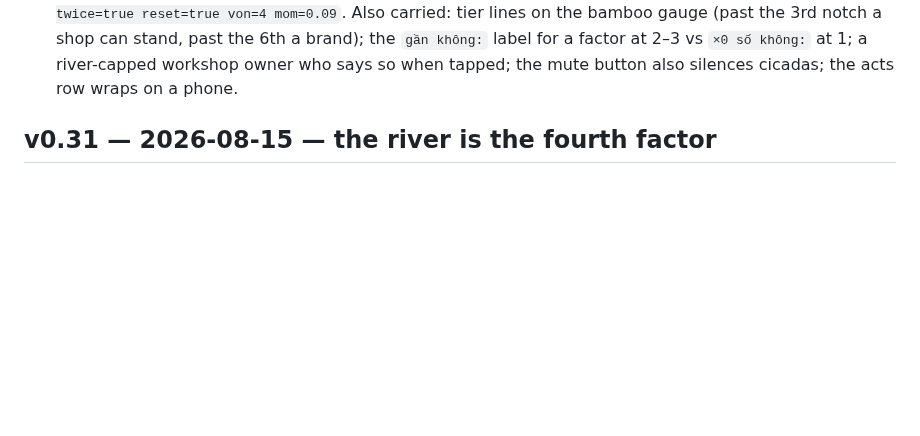
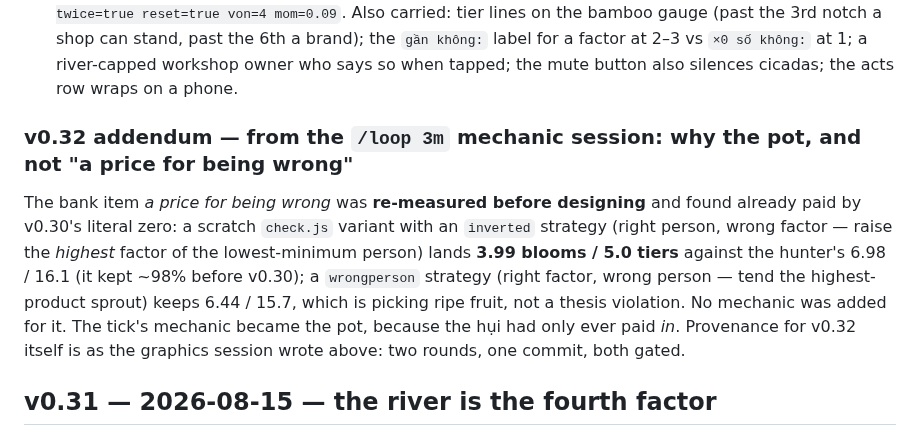
Before and after one commit to techeese/thua-so-khong, a Markdown page: CHANGELOG.md, the part around the change. Rendered like a GitHub page; blank space fills up the shorter version.

Commit message:
CHANGELOG: v0.32 addendum — the 'price for being wrong' was re-measured (inverted 3.99/5.0 vs hunter 6.98/16.1) and found paid by v0.30; the pot was the tick's mechanic
Co-Authored-By: Claude Fable 5 <noreply@anthropic.com>

```diff
--- a/CHANGELOG.md
+++ b/CHANGELOG.md
@@ -49,6 +49,17 @@ once, **29 overlapping bubble pairs**.
   lines on the bamboo gauge (past the 3rd notch a shop can stand, past the 6th a brand); the
   `gần không:` label for a factor at 2–3 vs `×0 số không:` at 1; a river-capped workshop owner who
   says so when tapped; the mute button also silences cicadas; the acts row wraps on a phone.
+
+### v0.32 addendum — from the `/loop 3m` mechanic session: why the pot, and not "a price for being wrong"
+
+The bank item *a price for being wrong* was **re-measured before designing** and found already paid
+by v0.30's literal zero: a scratch `check.js` variant with an `inverted` strategy (right person,
+wrong factor — raise the *highest* factor of the lowest-minimum person) lands **3.99 blooms / 5.0
+tiers** against the hunter's 6.98 / 16.1 (it kept ~98% before v0.30); a `wrongperson` strategy
+(right factor, wrong person — tend the highest-product sprout) keeps 6.44 / 15.7, which is picking
+ripe fruit, not a thesis violation. No mechanic was added for it. The tick's mechanic became the pot,
+because the hụi had only ever paid *in*. Provenance for v0.32 itself is as the graphics session
+wrote above: two rounds, one commit, both gated.
 
 ## v0.31 — 2026-08-15 — the river is the fourth factor
 
```
